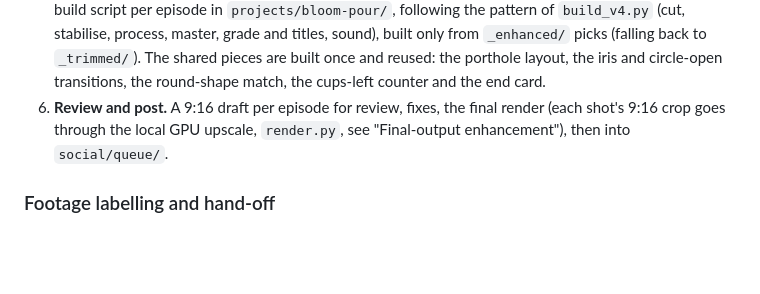
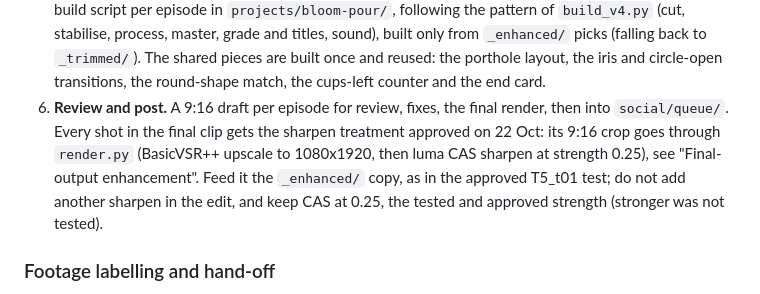
Before and after one commit to shenc00/bloom-pour-orders, a Markdown page: docs/bloom-resort-series.md, the part around one of its changes. Rendered like a GitHub page; blank space fills up the shorter version.

Commit message:
docs: apply approved upscale + CAS 0.25 sharpen to every final clip shot
Co-Authored-By: Claude Opus 5.5 <noreply@anthropic.com>

```diff
--- a/docs/bloom-resort-series.md
+++ b/docs/bloom-resort-series.md
@@ -556,7 +556,7 @@ The whole series is real footage: the owner shoots, Claude reviews, trims and ed
 3. **Review and trim (Claude).** Contact sheets plus measured sharpness, exposure and shake per take. The best take per frame is cut into `_trimmed/` as `<frame ID>_t<nn>.mp4`, loose shots as `X_<description>_t<nn>.mp4` (fisheye: sensor hot pixels painted out, circle mask re-applied; vidstab only where it measurably steadies the shot; fixes such as sky fills or prop removal saved as a suffixed copy, e.g. `_haze`, `_clean`). Takes that cannot be used (black, out of focus, shaky duplicates of a better take) go to the Recycle Bin, so they can still be recovered; usable alternates stay raw. The Status column above is updated with the pick, backups and caveats.
 4. **Gap check per episode.** Before each edit, list the frames the episode needs against Done; anything missing becomes the next shoot list.
 5. **Edit in OpenMontage** (`C:\Users\Admin\OneDrive\Documents\Github\OpenMontage`), one staged build script per episode in `projects/bloom-pour/`, following the pattern of `build_v4.py` (cut, stabilise, process, master, grade and titles, sound), built only from `_enhanced/` picks (falling back to `_trimmed/`). The shared pieces are built once and reused: the porthole layout, the iris and circle-open transitions, the round-shape match, the cups-left counter and the end card.
-6. **Review and post.** A 9:16 draft per episode for review, fixes, the final render (each shot's 9:16 crop goes through the local GPU upscale, `render.py`, see "Final-output enhancement"), then into `social/queue/`.
+6. **Review and post.** A 9:16 draft per episode for review, fixes, the final render, then into `social/queue/`. Every shot in the final clip gets the sharpen treatment approved on 22 Oct: its 9:16 crop goes through `render.py` (BasicVSR++ upscale to 1080x1920, then luma CAS sharpen at strength 0.25), see "Final-output enhancement". Feed it the `_enhanced/` copy, as in the approved T5_t01 test; do not add another sharpen in the edit, and keep CAS at 0.25, the tested and approved strength (stronger was not tested).
 
 ### Footage labelling and hand-off
 
```
Also changed, not shown: other parts of docs/bloom-resort-series.md (+1 -1 lines).
